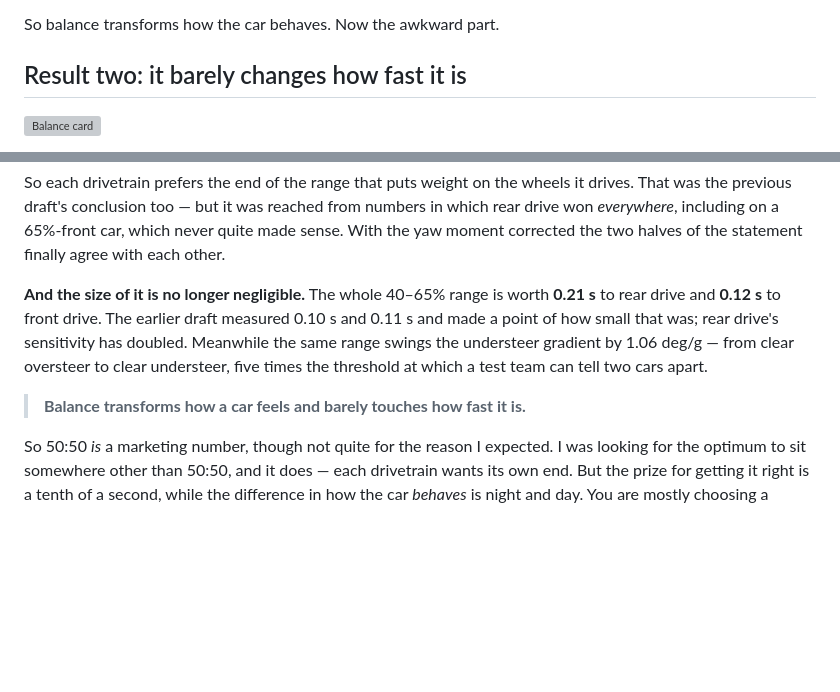
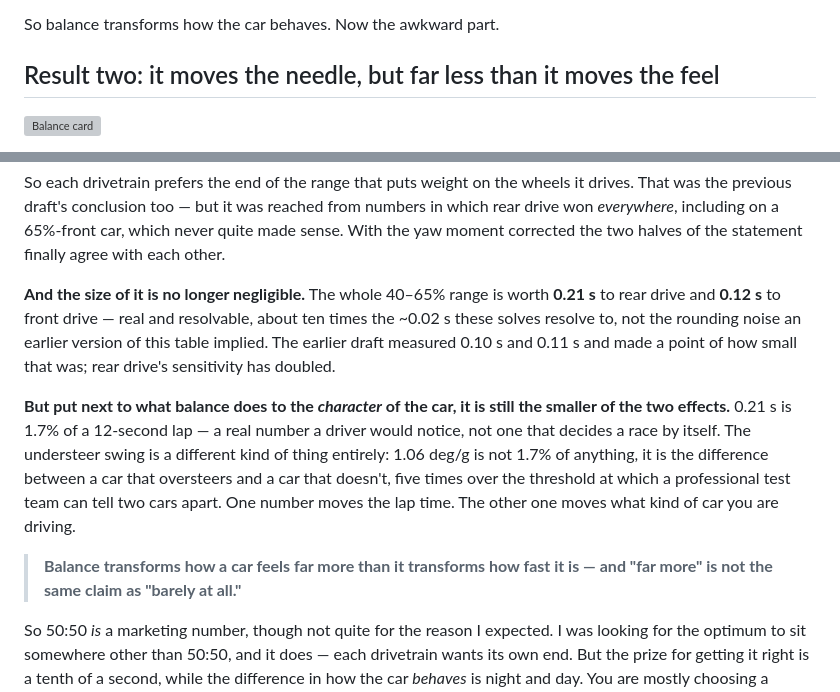
Before and after one commit to Orbitope/contactpatch, a Markdown page: episodes/ep07-where-you-put-the-weight.md, 2 parts joined by grey strips. Drawn GitHub-style; blank space fills up the shorter version; grey boxes are pictures that could not be loaded.

```diff
--- a/episodes/ep07-where-you-put-the-weight.md
+++ b/episodes/ep07-where-you-put-the-weight.md
@@ -56,7 +56,7 @@ cleanest effect in the entire sweep.
 
 So balance transforms how the car behaves. Now the awkward part.
 
-## Result two: it barely changes how fast it is
+## Result two: it moves the needle, but far less than it moves the feel
 
 ![Balance card](../experiments/ep07/out/03-balance-card.svg)
 
@@ -90,14 +90,23 @@ never quite made sense. With the yaw moment corrected the two halves of the
 statement finally agree with each other.
 
 **And the size of it is no longer negligible.** The whole 40–65% range is worth
-**0.21 s** to rear drive and **0.12 s** to front drive. The earlier draft measured
-0.10 s and 0.11 s and made a point of how small that was; rear drive's sensitivity
-has doubled. Meanwhile
-the same range swings the understeer gradient by 1.06 deg/g — from clear oversteer
-to clear understeer, five times the threshold at which a test team can tell two
-cars apart.
+**0.21 s** to rear drive and **0.12 s** to front drive — real and resolvable,
+about ten times the ~0.02 s these solves resolve to, not the rounding noise an
+earlier version of this table implied. The earlier draft measured 0.10 s and
+0.11 s and made a point of how small that was; rear drive's sensitivity has
+doubled.
 
-> **Balance transforms how a car feels and barely touches how fast it is.**
+**But put next to what balance does to the *character* of the car, it is still
+the smaller of the two effects.** 0.21 s is 1.7% of a 12-second lap — a real
+number a driver would notice, not one that decides a race by itself. The
+understeer swing is a different kind of thing entirely: 1.06 deg/g is not 1.7%
+of anything, it is the difference between a car that oversteers and a car that
+doesn't, five times over the threshold at which a professional test team can
+tell two cars apart. One number moves the lap time. The other one moves what
+kind of car you are driving.
+
+> **Balance transforms how a car feels far more than it transforms how fast it
+> is — and "far more" is not the same claim as "barely at all."**
 
 So 50:50 *is* a marketing number, though not quite for the reason I expected. I
 was looking for the optimum to sit somewhere other than 50:50, and it does — each
```
Also changed, not shown: POWER-REVIEW.md (+37 -13 lines).
